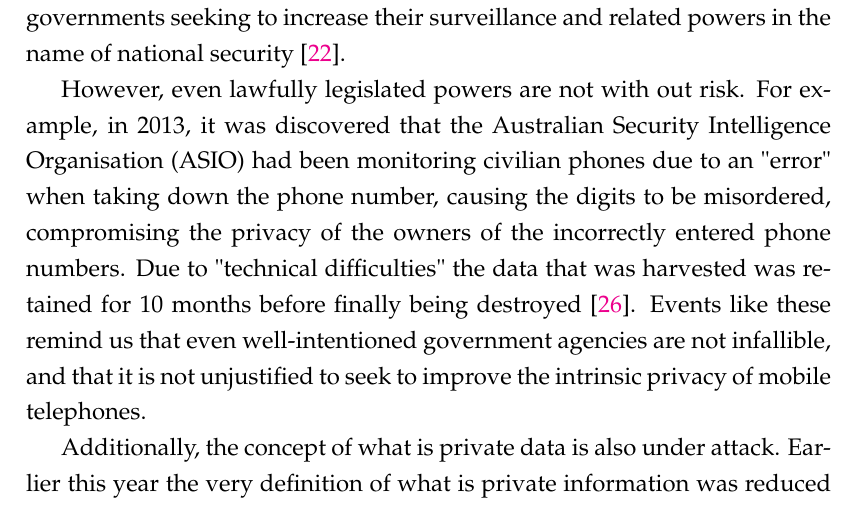
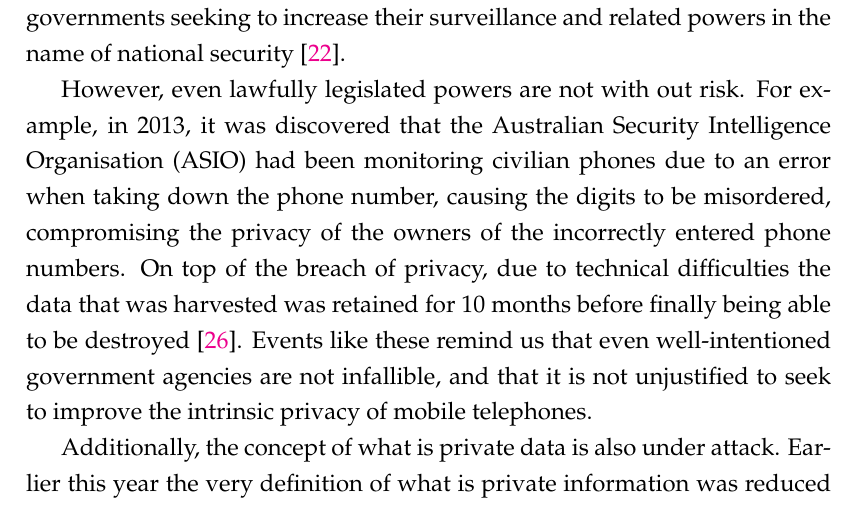
Before and after one commit to Spidamouse/thesis, a LaTeX thesis (main.tex, which reads Chapters/Chapter1.tex): part of page 12 of 83, cut so that both start at the same text. Compiled offline with pdfLaTeX.

Commit message:
Reduce cynicism towards governemnt

```diff
--- a/Chapters/Chapter1.tex
+++ b/Chapters/Chapter1.tex
@@ -22,8 +22,8 @@ In the current digital age, many people are becoming increasingly anxious about
 This concern is not without reason. One the one hand, there is a seemingly unending stream of hardware and software vulnerabilities \cite{WannaCry}\cite{SpecMel}.
 Then on the other hand, the concept of privacy in the digital world is continually being erroded, including by governments seeking to increase their surveillance and related powers in the name of national security \cite{Reference37}.
 
-However, even lawfully legislated powers are not with out risk.  For example, in 2013, it was discovered that the Australian Security Intelligence Organisation (ASIO) had been monitoring civilian phones due to an "error" when taking down the phone number, causing the digits to be misordered, compromising the privacy of the owners of the incorrectly entered phone numbers.
-Due to "technical difficulties" the data that was harvested was retained for 10 months before finally being destroyed \cite{Reference36}.
+However, even lawfully legislated powers are not with out risk.  For example, in 2013, it was discovered that the Australian Security Intelligence Organisation (ASIO) had been monitoring civilian phones due to an error when taking down the phone number, causing the digits to be misordered, compromising the privacy of the owners of the incorrectly entered phone numbers.
+On top of the breach of privacy, due to technical difficulties the data that was harvested was retained for 10 months before finally being able to be destroyed \cite{Reference36}.
 Events like these remind us that even well-intentioned government agencies are not infallible, and that it is not unjustified to seek to improve the intrinsic privacy of mobile telephones.
 
 Additionally, the concept of what is private data is also under attack.
```
